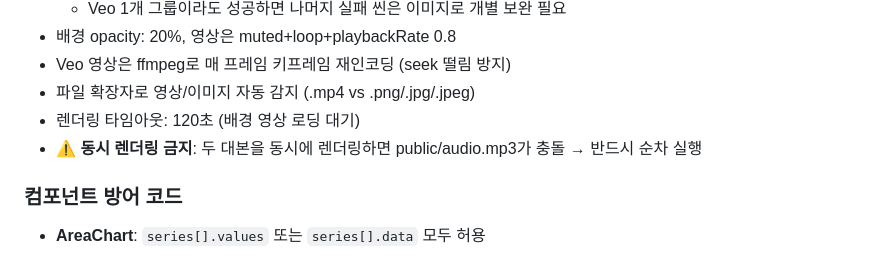
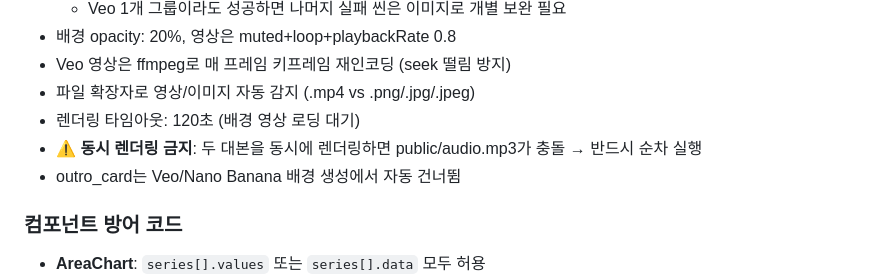
Before and after one commit to gibeom1219/youtube, a Markdown page: CLAUDE.md, the part around the change. Rendered like a GitHub page.

```diff
--- a/CLAUDE.md
+++ b/CLAUDE.md
@@ -240,6 +240,7 @@ remotion-project/src/
 - 파일 확장자로 영상/이미지 자동 감지 (.mp4 vs .png/.jpg/.jpeg)
 - 렌더링 타임아웃: 120초 (배경 영상 로딩 대기)
 - ⚠️ **동시 렌더링 금지**: 두 대본을 동시에 렌더링하면 public/audio.mp3가 충돌 → 반드시 순차 실행
+- outro_card는 Veo/Nano Banana 배경 생성에서 자동 건너뜀
 
 ### 컴포넌트 방어 코드
 - **AreaChart**: `series[].values` 또는 `series[].data` 모두 허용
```
Also changed, not shown: skill-dev/make-audio/SKILL.md (+1 -0 lines), skill-dev/make-video/SKILL.md (+1 -0 lines).
